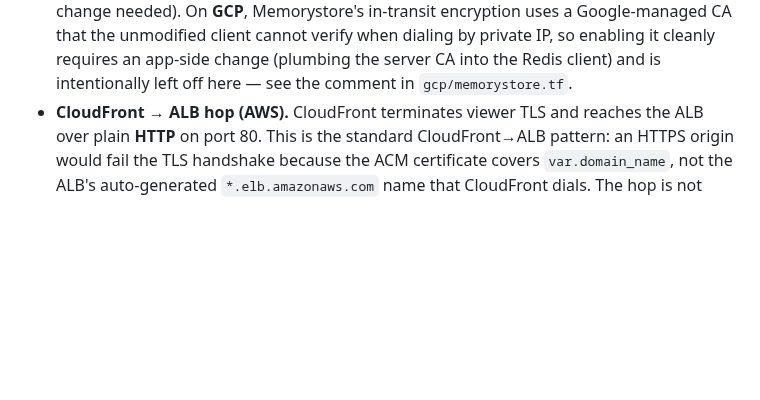
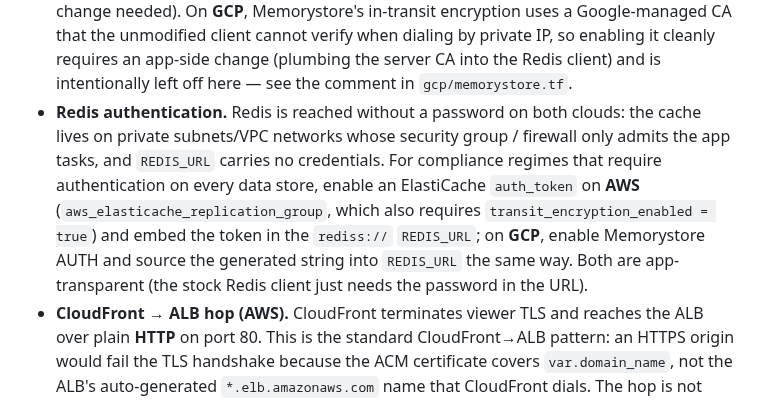
Before and after one commit to kennguy3n/zk-drive, a Markdown page: deploy/terraform/README.md, the part around the change. Drawn GitHub-style; blank space fills up the shorter version.

Commit message:
docs(terraform): document password-less Redis and how to enable AUTH
Redis is reachable without a password on both clouds (SG/firewall restricts
to app tasks; REDIS_URL has no credentials). Document how compliance regimes
can enable ElastiCache auth_token (AWS) / Memorystore AUTH (GCP) and embed
the token in REDIS_URL, alongside the existing in-transit-encryption note.

```diff
--- a/deploy/terraform/README.md
+++ b/deploy/terraform/README.md
@@ -228,6 +228,15 @@ done
   cannot verify when dialing by private IP, so enabling it cleanly requires
   an app-side change (plumbing the server CA into the Redis client) and is
   intentionally left off here — see the comment in `gcp/memorystore.tf`.
+- **Redis authentication.** Redis is reached without a password on both clouds:
+  the cache lives on private subnets/VPC networks whose security group / firewall
+  only admits the app tasks, and `REDIS_URL` carries no credentials. For
+  compliance regimes that require authentication on every data store, enable an
+  ElastiCache `auth_token` on **AWS** (`aws_elasticache_replication_group`, which
+  also requires `transit_encryption_enabled = true`) and embed the token in the
+  `rediss://` `REDIS_URL`; on **GCP**, enable Memorystore AUTH and source the
+  generated string into `REDIS_URL` the same way. Both are app-transparent (the
+  stock Redis client just needs the password in the URL).
 - **CloudFront → ALB hop (AWS).** CloudFront terminates viewer TLS and reaches
   the ALB over plain **HTTP** on port 80. This is the standard CloudFront→ALB
   pattern: an HTTPS origin would fail the TLS handshake because the ACM
```
